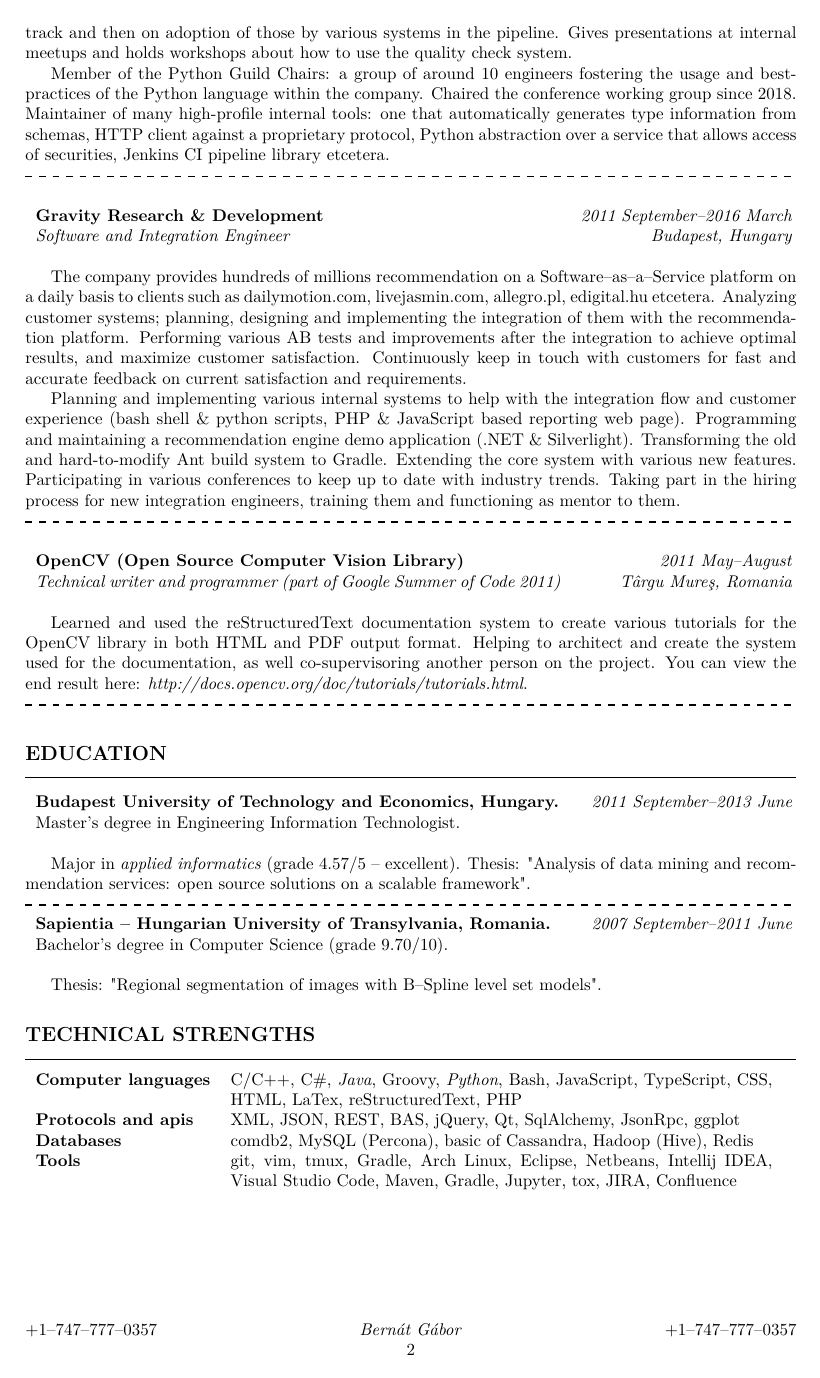
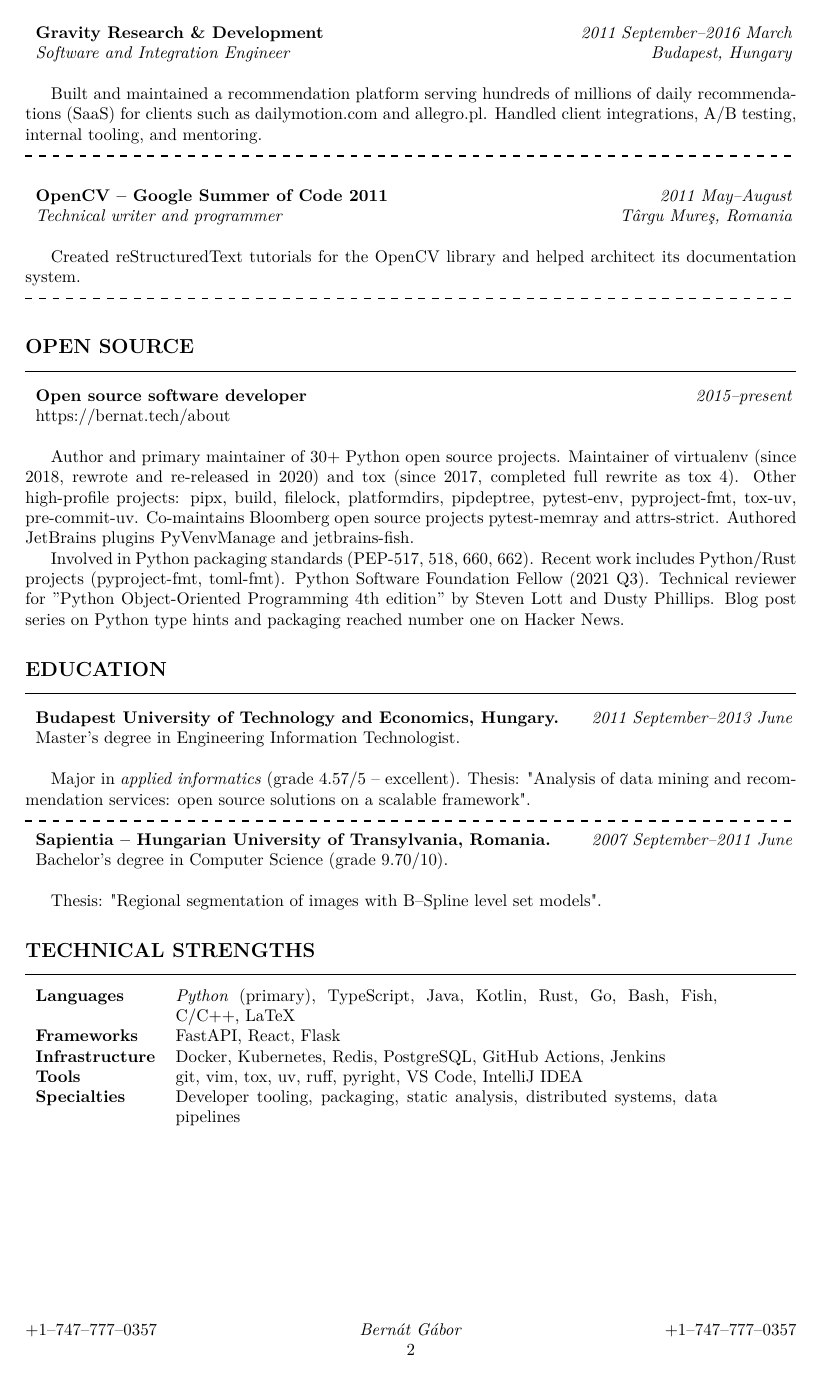
Before and after one commit to gaborbernat/cv, a LaTeX document (main.tex): page 2 of 2. Compiled offline with pdfLaTeX.

Commit message:
✨ feat(cv): overhaul CV content and tooling
The CV was outdated - it described a single Bloomberg role vaguely,
listed obsolete technologies, and buried recent high-impact work.

Split Bloomberg experience into three distinct roles (DevX, DT QC LA,
DT QC London) reflecting actual team transitions and scope growth.
Expanded content based on actual contribution history across 13+
organizations. Collapsed older roles (Gravity, OpenCV) and moved
open source to its own section. Modernized technical strengths to
reflect current stack.

Replaced prettier with dedicated formatters (tex-fmt for LaTeX,
mdformat for Markdown, yamlfmt for YAML) and updated README with
build instructions.

```diff
--- a/main.tex
+++ b/main.tex
@@ -116,7 +114,0 @@ Designs and implements a system that calculates metrics about the quality of the
-Works with other teams to come up with schemas for information to track and then on adoption of those by various
-systems in the pipeline. Gives presentations at internal meetups and holds workshops about how to use the quality check system.
-
-Member of the Python Guild Chairs: a group of around 10 engineers fostering the usage and best-practices of the Python language
-within the company. Chaired the conference working group since 2018. Maintainer of many high-profile internal tools: one that automatically
-generates type information from schemas, HTTP client against a proprietary protocol,  Python abstraction over a service that allows access
-of securities, Jenkins CI pipeline library etcetera.
@@ -127,32 +124,35 @@ of securities, Jenkins CI pipeline library etcetera.
 \twoColumns{2011 September--2016 March}{ \textbf{Gravity Research \& Development} }
 \twoColumns{Budapest, Hungary}{ \emph{Software and Integration Engineer} }
 
-The company provides hundreds of millions recommendation on a Software--as--a--Service platform
-on a daily basis to clients such as dailymotion\@.com, livejasmin\@.com, allegro\@.pl,
-edigital\@.hu etcetera. Analyzing customer systems; planning, designing and implementing the
-integration of them with the recommendation platform. Performing various AB tests and improvements
-after the integration to achieve optimal results, and maximize customer satisfaction. Continuously
-keep in touch with customers for fast and accurate feedback on current satisfaction and requirements.
-
-Planning and implementing various internal systems to help with the integration flow and customer
-experience (bash shell \& python scripts, PHP \& JavaScript based reporting web page). Programming
-and maintaining a recommendation engine demo application (\@.NET \& Silverlight). Transforming the
-old and hard-to-modify Ant build system to Gradle. Extending the core system with various new features.
-Participating in various conferences to keep up to date with industry trends. Taking part in the hiring
-process for new integration engineers, training them and functioning as mentor to them.
+Built and maintained a recommendation platform serving hundreds of millions of daily recommendations (SaaS) for clients
+such as dailymotion\@.com and allegro\@.pl. Handled client integrations, A/B testing, internal tooling, and mentoring.
 
 \localsep
 \vskip\bigskipamount %
 
-\twoColumns{2011 May--August}{ \textbf{OpenCV (Open Source Computer Vision Library)} }
-\twoColumns{Târgu Mureş, Romania}{ \emph{Technical writer and programmer (part of Google Summer of Code 2011)} }
+\twoColumns{2011 May--August}{ \textbf{OpenCV -- Google Summer of Code 2011} }
+\twoColumns{Târgu Mureş, Romania}{ \emph{Technical writer and programmer} }
 
-Learned and used the reStructuredText documentation system to create various tutorials for the OpenCV
-library in both HTML and PDF output format. Helping to architect and create the system used for the
-documentation, as well co-supervisoring another person on the project. You can view the end result here:
-\emph{http://docs.opencv.org/doc/tutorials/tutorials.html}.
+Created reStructuredText tutorials for the OpenCV library and helped architect its documentation system.
 
 \localsep
+
+\section*{\MakeUppercase{Open Source}}
+\leaders\vrule width \textwidth\vskip0.3pt % or other desired thickness
+\vskip\medskipamount %
+
+\twoColumns{2015--present}{ \textbf{Open source software developer} }
+\twoColumns{}{https://bernat.tech/about}
+
+Author and primary maintainer of 30+ Python open source projects. Maintainer of virtualenv (since 2018, rewrote and
+re-released in 2020) and tox (since 2017, completed full rewrite as tox 4). Other high-profile projects: pipx, build,
+filelock, platformdirs, pipdeptree, pytest-env, pyproject-fmt, tox-uv, pre-commit-uv. Co-maintains Bloomberg open
+source projects pytest-memray and attrs-strict. Authored JetBrains plugins PyVenvManage and jetbrains-fish.
+
+Involved in Python packaging standards (PEP-517, 518, 660, 662). Recent work includes Python/Rust projects
+(pyproject-fmt, toml-fmt). Python Software Foundation Fellow (2021 Q3). Technical reviewer for ''Python Object-Oriented
+Programming 4th edition'' by Steven Lott and Dusty Phillips. Blog post series on Python type hints and packaging
+reached number one on Hacker News.
 
 \section*{\MakeUppercase{Education}}
 \leaders\vrule width \textwidth\vskip0.3pt % or other desired thickness
@@ -176,10 +176,11 @@ Thesis: "Regional segmentation of images with B--Spline level set models".
 \vskip\medskipamount %
 
 \begin{tabular}{l p{32em}}
-	\textbf{Computer languages} & C/C$++$, C\#, \emph{Java}, Groovy, \emph{Python}, Bash, JavaScript, TypeScript, CSS, HTML, LaTex, reStructuredText, PHP \\
-	\textbf{Protocols and apis} & XML, JSON, REST, BAS, jQuery, Qt, SqlAlchemy, JsonRpc, ggplot                                                           \\
-	\textbf{Databases}          & comdb2, MySQL (Percona), basic of Cassandra, Hadoop (Hive), Redis                                                       \\
-	\textbf{Tools}              & git, vim, tmux, Gradle, Arch Linux, Eclipse, Netbeans, Intellij IDEA, Visual Studio Code, Maven, Gradle,
-	Jupyter, tox, JIRA, Confluence                                                                                                                        \\
+  \textbf{Languages}      & \emph{Python} (primary), TypeScript, Java, Kotlin, Rust, Go, Bash,
+  Fish, C/C$++$, LaTeX            \\
+  \textbf{Frameworks}     & FastAPI, React, Flask                                                                 \\
+  \textbf{Infrastructure} & Docker, Kubernetes, Redis, PostgreSQL, GitHub Actions, Jenkins                         \\
+  \textbf{Tools}          & git, vim, tox, uv, ruff, pyright, VS Code, IntelliJ IDEA                              \\
+  \textbf{Specialties}    & Developer tooling, packaging, static analysis, distributed systems, data pipelines     \\
 \end{tabular}
 \end{document}
```
Also changed, not shown: .github/workflows/build.yaml (+0 -2 lines), .pre-commit-config.yaml (+13 -5 lines), tex-fmt.toml (added, +2 -0 lines), README.md, main.tex (82 more changed lines). Lines whose indentation alone changed are shown as unchanged.
